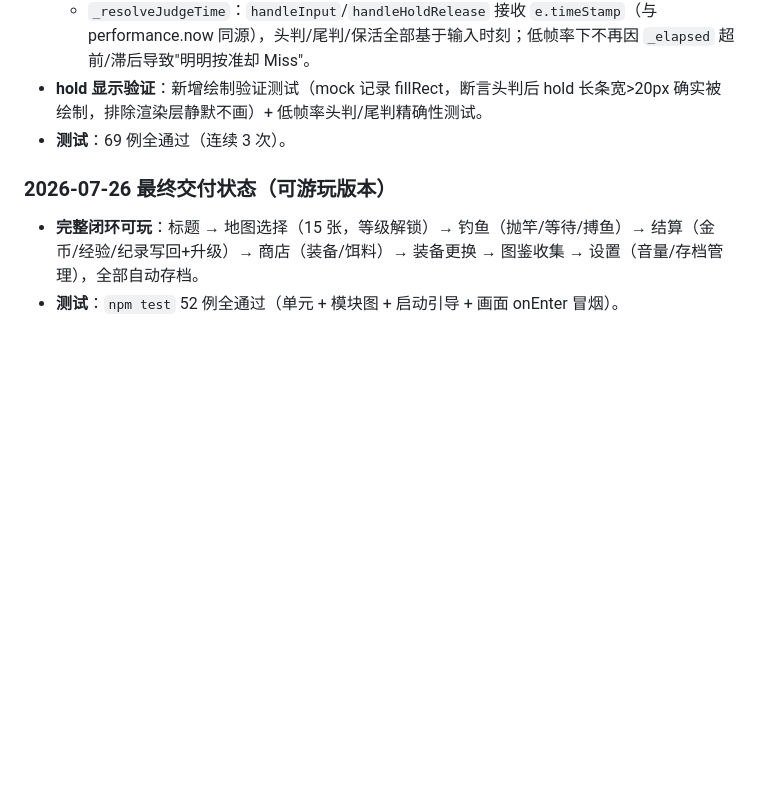
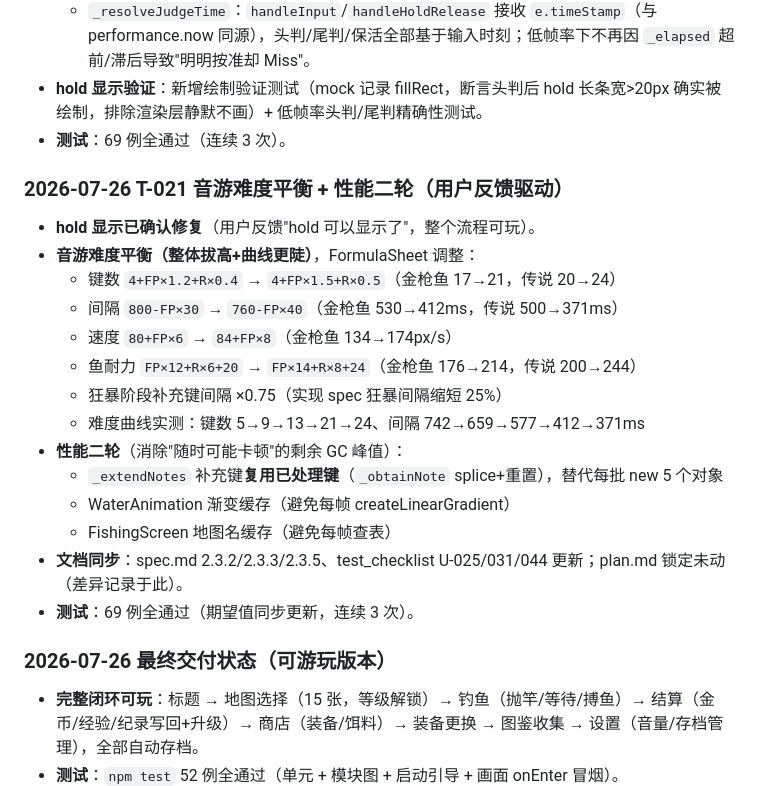
Before and after one commit to Shoufves/FishingFun, a Markdown page: AGENT_MEMORY.md, the part around the change. Drawn GitHub-style; blank space fills up the shorter version.

Commit message:
[文档] 修改: AGENT_MEMORY 记录音游难度平衡与性能二轮优化

```diff
--- a/AGENT_MEMORY.md
+++ b/AGENT_MEMORY.md
@@ -88,6 +88,23 @@
   - `_resolveJudgeTime`：`handleInput`/`handleHoldRelease` 接收 `e.timeStamp`（与 performance.now 同源），头判/尾判/保活全部基于输入时刻；低帧率下不再因 `_elapsed` 超前/滞后导致"明明按准却 Miss"。
 - **hold 显示验证**：新增绘制验证测试（mock 记录 fillRect，断言头判后 hold 长条宽>20px 确实被绘制，排除渲染层静默不画）+ 低帧率头判/尾判精确性测试。
 - **测试**：69 例全通过（连续 3 次）。
+
+### 2026-07-26 T-021 音游难度平衡 + 性能二轮（用户反馈驱动）
+
+- **hold 显示已确认修复**（用户反馈"hold 可以显示了"，整个流程可玩）。
+- **音游难度平衡（整体拔高+曲线更陡）**，FormulaSheet 调整：
+  - 键数 `4+FP×1.2+R×0.4` → `4+FP×1.5+R×0.5`（金枪鱼 17→21，传说 20→24）
+  - 间隔 `800-FP×30` → `760-FP×40`（金枪鱼 530→412ms，传说 500→371ms）
+  - 速度 `80+FP×6` → `84+FP×8`（金枪鱼 134→174px/s）
+  - 鱼耐力 `FP×12+R×6+20` → `FP×14+R×8+24`（金枪鱼 176→214，传说 200→244）
+  - 狂暴阶段补充键间隔 ×0.75（实现 spec 狂暴间隔缩短 25%）
+  - 难度曲线实测：键数 5→9→13→21→24、间隔 742→659→577→412→371ms
+- **性能二轮**（消除"随时可能卡顿"的剩余 GC 峰值）：
+  - `_extendNotes` 补充键**复用已处理键**（`_obtainNote` splice+重置），替代每批 new 5 个对象
+  - WaterAnimation 渐变缓存（避免每帧 createLinearGradient）
+  - FishingScreen 地图名缓存（避免每帧查表）
+- **文档同步**：spec.md 2.3.2/2.3.3/2.3.5、test_checklist U-025/031/044 更新；plan.md 锁定未动（差异记录于此）。
+- **测试**：69 例全通过（期望值同步更新，连续 3 次）。
 
 ### 2026-07-26 最终交付状态（可游玩版本）
 
```
